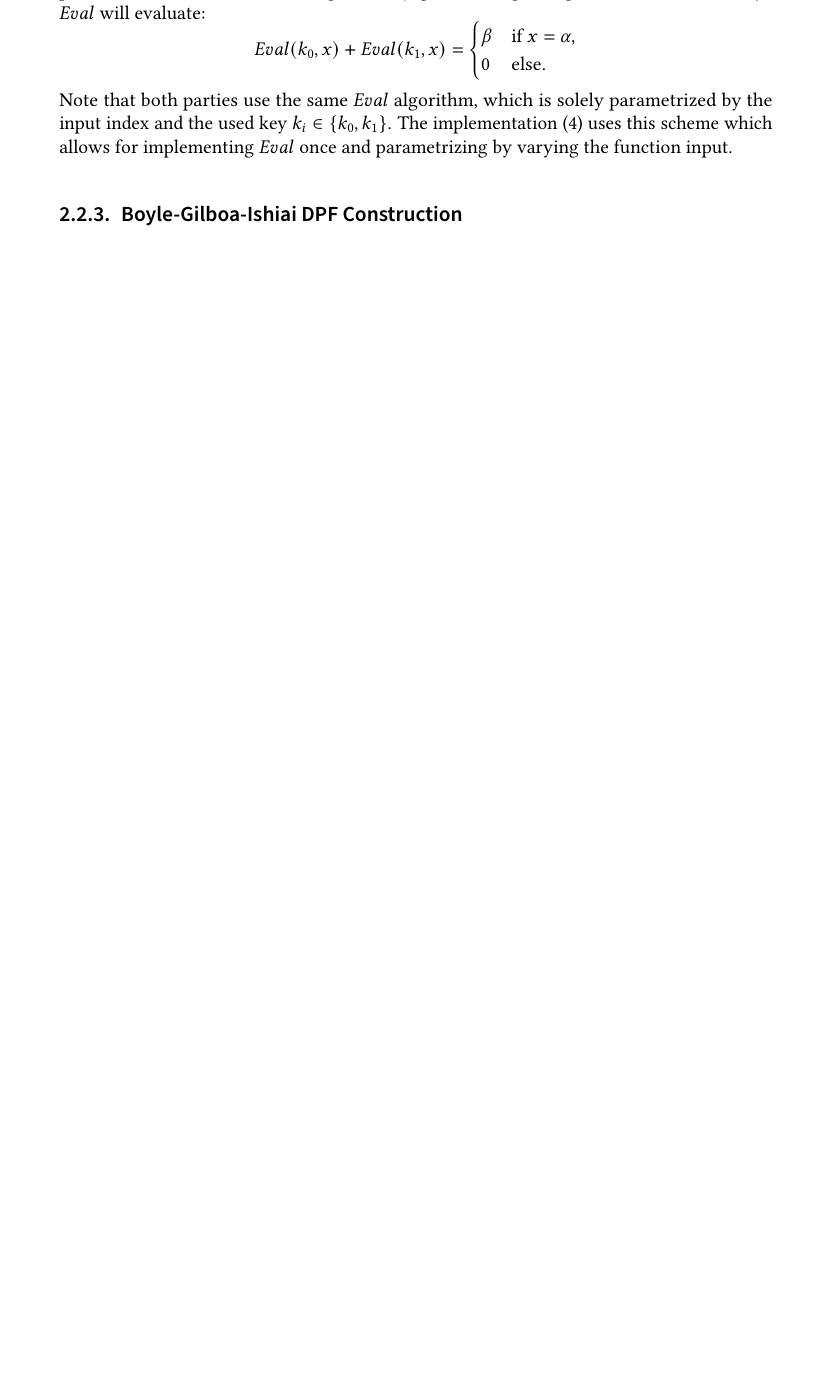
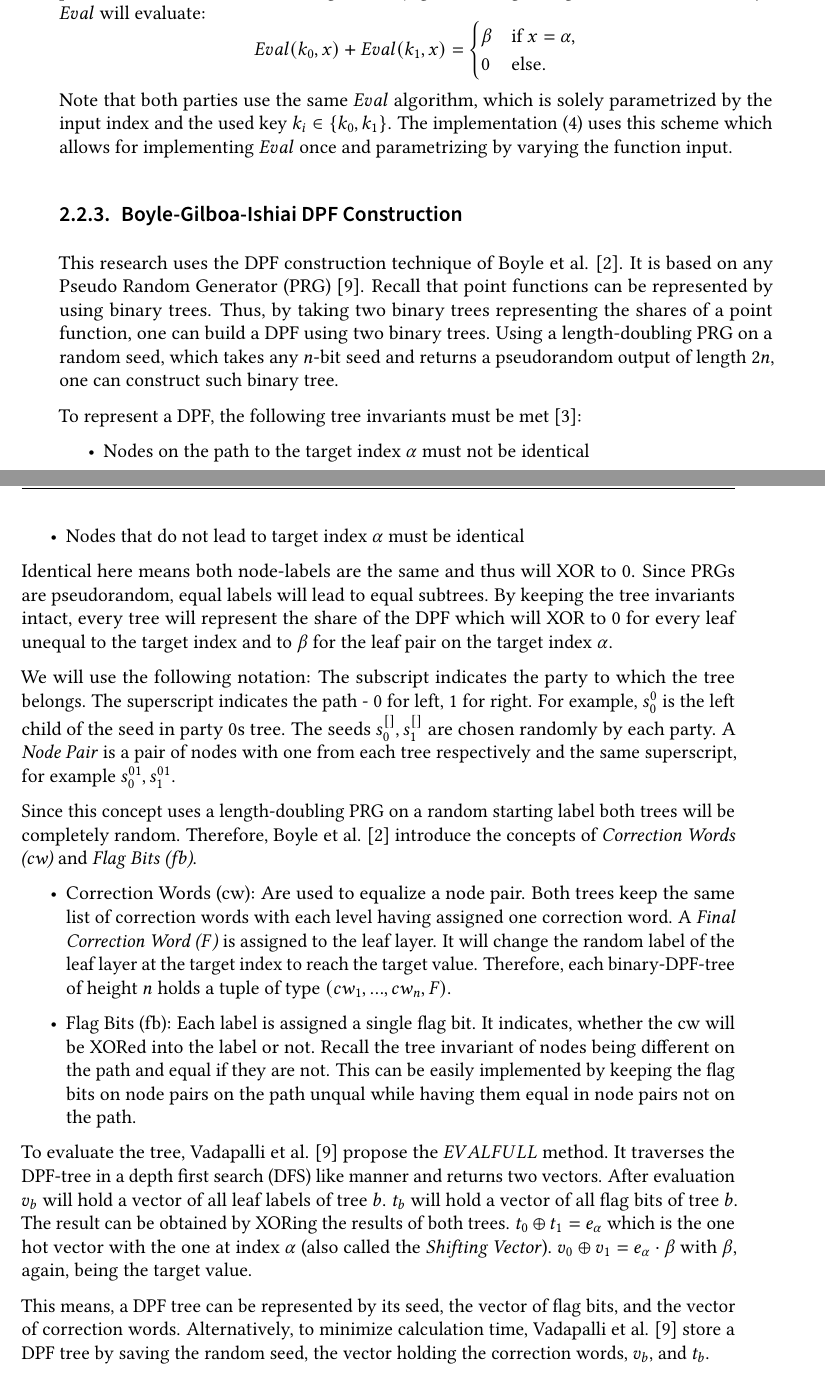
Before and after one commit to FelixWeik/BachlorsThesisORAM, a LaTeX thesis (thesis.tex, which reads sections/technical_foundations/DistributedPointFunctions.tex): part of page 13 of 25 before the commit and two parts of pages 13 and 14 of 27 after it, the two joined at a grey line, cut so that both start at the same text, the shorter picture padded with empty space. Compiled offline with pdfLaTeX; a LaTeX package or settings file that is missing is left out.

Commit message:
BGI DPF construction

```diff
--- a/sections/technical_foundations/DistributedPointFunctions.tex
+++ b/sections/technical_foundations/DistributedPointFunctions.tex
@@ -63,7 +63,53 @@ Eval(k_0, x) + Eval(k_1,x) = \begin{cases}
 Note that both parties use the same $Eval$ algorithm, which is solely parametrized by the input index and the used key $k_i\in\{k_0,k_1\}$.
 The implementation (\ref{ch:Implementation}) uses this scheme which allows for implementing $Eval$ once and parametrizing by varying the function input.
 
-
 \subsection{Boyle-Gilboa-Ishiai DPF Construction}
 \label{sub:BGIDPFConstruction}
-Private Information Retreival (PIR) \cite{chor1998private}.
+This research uses the DPF construction technique of Boyle et al. \cite{boyle2016function}.
+It is based on any Pseudo Random Generator (PRG) \cite{vadapalli2023duoram}.
+Recall that point functions can be represented by using binary trees.
+Thus, by taking two binary trees representing the shares of a point function, one can build a DPF using two binary trees.
+Using a length-doubling PRG on a random seed, which takes any $n$-bit seed and returns a pseudorandom output of length $2n$, one can construct such binary tree.
+
+To represent a DPF, the following tree invariants must be met \cite{boyle2023information}:
+\begin{itemize}
+   \item Nodes on the path to the target index $\alpha$ must not be identical
+   \item Nodes that do not lead to target index $\alpha$ must be identical
+\end{itemize}
+Identical here means both node-labels are the same and thus will XOR to $0$.
+Since PRGs are pseudorandom, equal labels will lead to equal subtrees.
+By keeping the tree invariants intact, every tree will represent the share of the DPF which will XOR to $0$ for every leaf unequal to the target index and to $\beta$ for the leaf pair on the target index $\alpha$.
+
+We will use the following notation:
+The subscript indicates the party to which the tree belongs.
+The superscript indicates the path - $0$ for left, $1$ for right.
+For example, $s_0^0$ is the left child of the seed in party 0s tree.
+The seeds $s_0^{[]},s_1^{[]}$ are chosen randomly by each party.
+A \textit{Node Pair} is a pair of nodes with one from each tree respectively and the same superscript, for example $s_0^{01},s_1^{01}$.
+
+Since this concept uses a length-doubling PRG on a random starting label both trees will be completely random.
+Therefore, Boyle et al. \cite{boyle2016function} introduce the concepts of \textit{Correction Words (cw)} and \textit{Flag Bits (fb)}.
+\begin{itemize}
+   \item{Correction Words (cw)}:
+   Are used to equalize a node pair.
+   Both trees keep the same list of correction words with each level having assigned one correction word.
+   A \textit{Final Correction Word ($F$)} is assigned to the leaf layer.
+   It will change the random label of the leaf layer at the target index to reach the target value.
+   Therefore, each binary-DPF-tree of height $n$ holds a tuple of type $(cw_1, ..., cw_n, F)$.
+   \item{Flag Bits (fb)}:
+   Each label is assigned a single flag bit.
+   It indicates, whether the cw will be XORed into the label or not.
+   Recall the tree invariant of nodes being different on the path and equal if they are not.
+   This can be easily implemented by keeping the flag bits on node pairs on the path unqual while having them equal in node pairs not on the path.
+\end{itemize}
+
+To evaluate the tree, Vadapalli et al. \cite{vadapalli2023duoram} propose the $EVALFULL$ method.
+It traverses the DPF-tree in a depth first search (DFS) like manner and returns two vectors.
+After evaluation $v_b$ will hold a vector of all leaf labels of tree $b$.
+$t_b$ will hold a vector of all flag bits of tree $b$.
+The result can be obtained by XORing the results of both trees.
+$t_0\oplus t_1 = e_\alpha$ which is the one hot vector with the one at index $\alpha$ (also called the \textit{Shifting Vector}).
+$v_0\oplus v_1 = e_\alpha\cdot\beta$ with $\beta$, again, being the target value.
+
+This means, a DPF tree can be represented by its seed, the vector of flag bits, and the vector of correction words.
+Alternatively, to minimize calculation time, Vadapalli et al. \cite{vadapalli2023duoram} store a DPF tree by saving the random seed, the vector holding the correction words, $v_b$, and $t_b$.
```
Also changed, not shown: sections/oram/ObliviousAccessTransfer.tex (+6 -0 lines), 1 other file.
